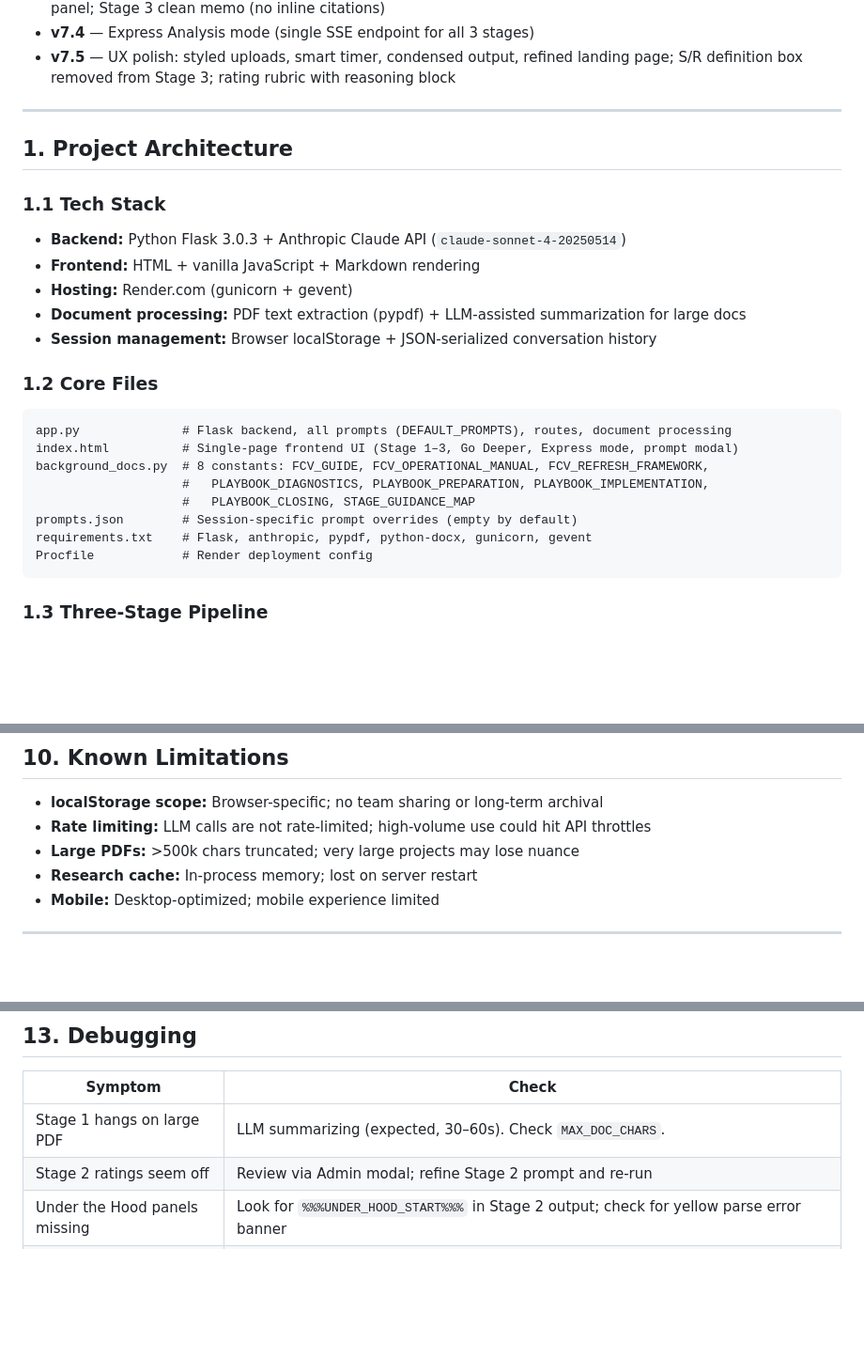
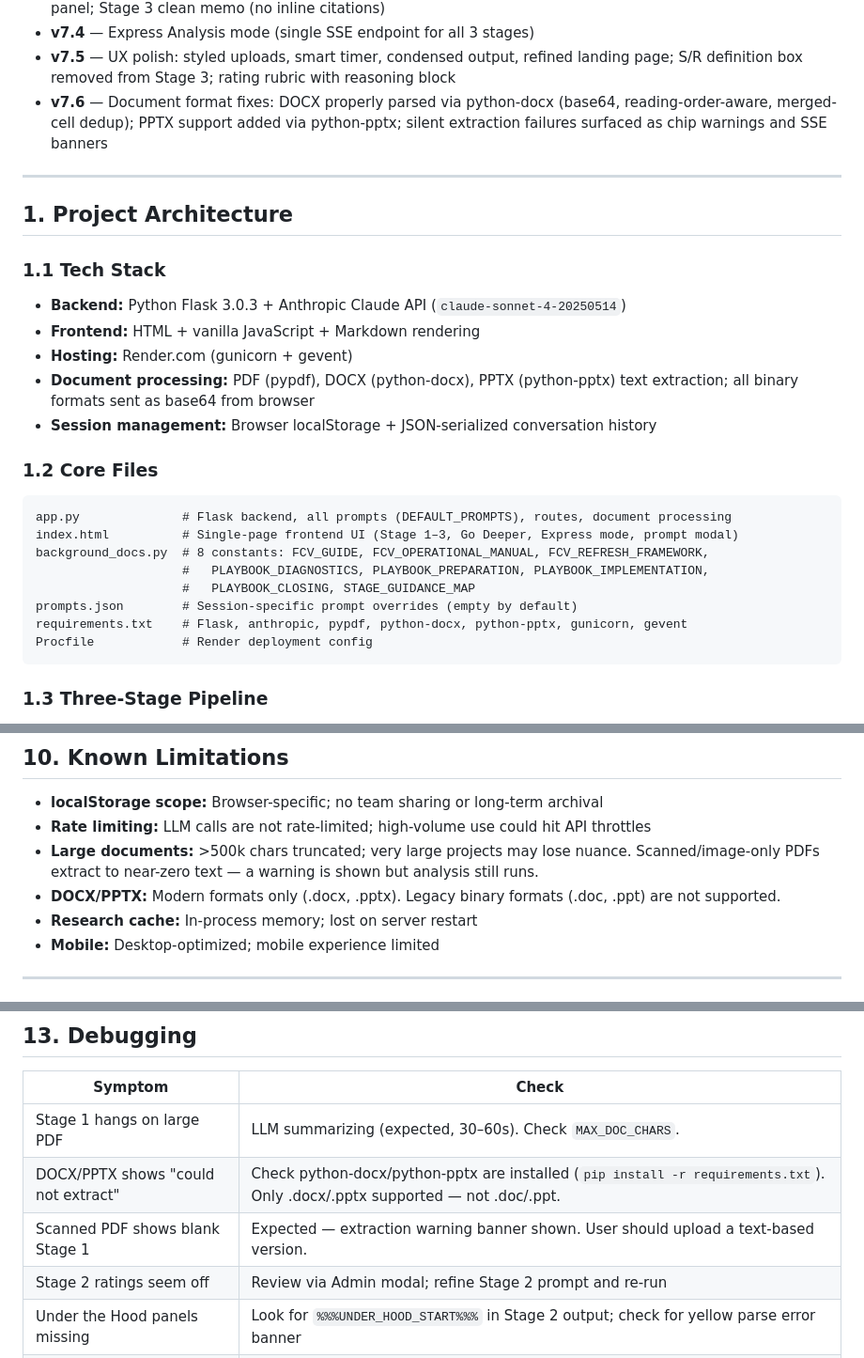
Before and after one commit to ljonestz/FCV-AGENT, a Markdown page: claude.md, 3 parts joined by grey strips. Shown at 94% size. GitHub-like rendering; blank space fills up the shorter version.

Commit message:
docs: update claude.md to v7.6 — DOCX/PPTX support, extraction warnings, debugging entries

````diff
--- a/claude.md
+++ b/claude.md
@@ -28,6 +28,7 @@ Every prompt output tags findings as [S], [R], or [S+R], assigned dynamically pe
 - **v7.2** — Stage 2 dynamic thematic narrative; actions[] array replaces recommendation string; Go Deeper 2-tab panel; Stage 3 clean memo (no inline citations)
 - **v7.4** — Express Analysis mode (single SSE endpoint for all 3 stages)
 - **v7.5** — UX polish: styled uploads, smart timer, condensed output, refined landing page; S/R definition box removed from Stage 3; rating rubric with reasoning block
+- **v7.6** — Document format fixes: DOCX properly parsed via python-docx (base64, reading-order-aware, merged-cell dedup); PPTX support added via python-pptx; silent extraction failures surfaced as chip warnings and SSE banners
 
 ---
 
@@ -37,7 +38,7 @@ Every prompt output tags findings as [S], [R], or [S+R], assigned dynamically pe
 - **Backend:** Python Flask 3.0.3 + Anthropic Claude API (`claude-sonnet-4-20250514`)
 - **Frontend:** HTML + vanilla JavaScript + Markdown rendering
 - **Hosting:** Render.com (gunicorn + gevent)
-- **Document processing:** PDF text extraction (pypdf) + LLM-assisted summarization for large docs
+- **Document processing:** PDF (pypdf), DOCX (python-docx), PPTX (python-pptx) text extraction; all binary formats sent as base64 from browser
 - **Session management:** Browser localStorage + JSON-serialized conversation history
 
 ### 1.2 Core Files
@@ -48,7 +49,7 @@ background_docs.py  # 8 constants: FCV_GUIDE, FCV_OPERATIONAL_MANUAL, FCV_REFRES
                     #   PLAYBOOK_DIAGNOSTICS, PLAYBOOK_PREPARATION, PLAYBOOK_IMPLEMENTATION,
                     #   PLAYBOOK_CLOSING, STAGE_GUIDANCE_MAP
 prompts.json        # Session-specific prompt overrides (empty by default)
-requirements.txt    # Flask, anthropic, pypdf, python-docx, gunicorn, gevent
+requirements.txt    # Flask, anthropic, pypdf, python-docx, python-pptx, gunicorn, gevent
 Procfile            # Render deployment config
 ```
 
@@ -356,7 +357,8 @@ Citation hallucination guard: Stage 3 prompt explicitly prohibits fabricating do
 
 - **localStorage scope:** Browser-specific; no team sharing or long-term archival
 - **Rate limiting:** LLM calls are not rate-limited; high-volume use could hit API throttles
-- **Large PDFs:** >500k chars truncated; very large projects may lose nuance
+- **Large documents:** >500k chars truncated; very large projects may lose nuance. Scanned/image-only PDFs extract to near-zero text — a warning is shown but analysis still runs.
+- **DOCX/PPTX:** Modern formats only (.docx, .pptx). Legacy binary formats (.doc, .ppt) are not supported.
 - **Research cache:** In-process memory; lost on server restart
 - **Mobile:** Desktop-optimized; mobile experience limited
 
@@ -400,6 +402,8 @@ Citation hallucination guard: Stage 3 prompt explicitly prohibits fabricating do
 | Symptom | Check |
 |---|---|
 | Stage 1 hangs on large PDF | LLM summarizing (expected, 30–60s). Check `MAX_DOC_CHARS`. |
+| DOCX/PPTX shows "could not extract" | Check python-docx/python-pptx are installed (`pip install -r requirements.txt`). Only .docx/.pptx supported — not .doc/.ppt. |
+| Scanned PDF shows blank Stage 1 | Expected — extraction warning banner shown. User should upload a text-based version. |
 | Stage 2 ratings seem off | Review via Admin modal; refine Stage 2 prompt and re-run |
 | Under the Hood panels missing | Look for `%%%UNDER_HOOD_START%%%` in Stage 2 output; check for yellow parse error banner |
 | Go Deeper Trail shows nothing | Check `localStorage.stage2_under_hood` has content; verify `priority.fcv_dimension` matches dimension in recs table |
````
Also changed, not shown: other parts of claude.md (+2 -2 lines).
